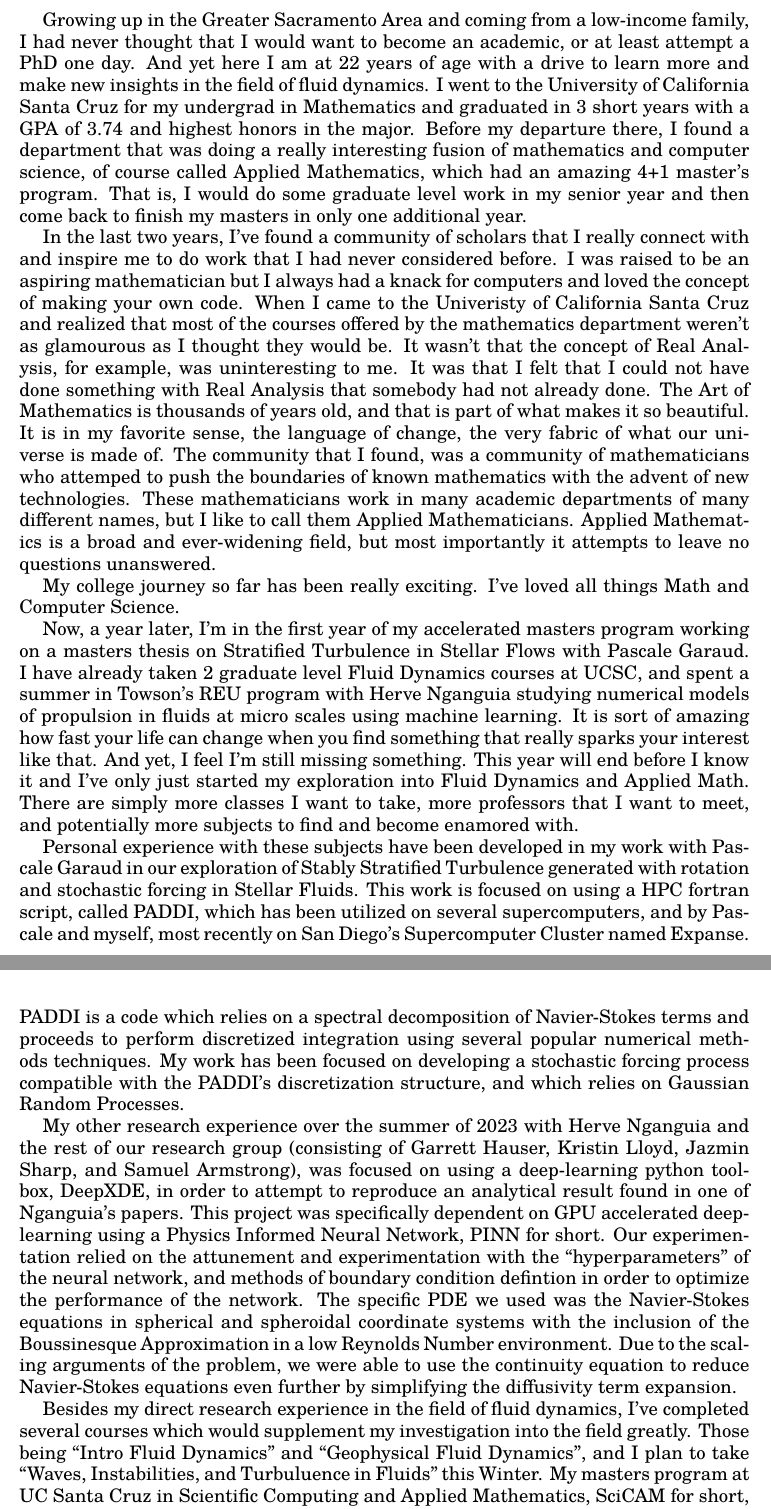
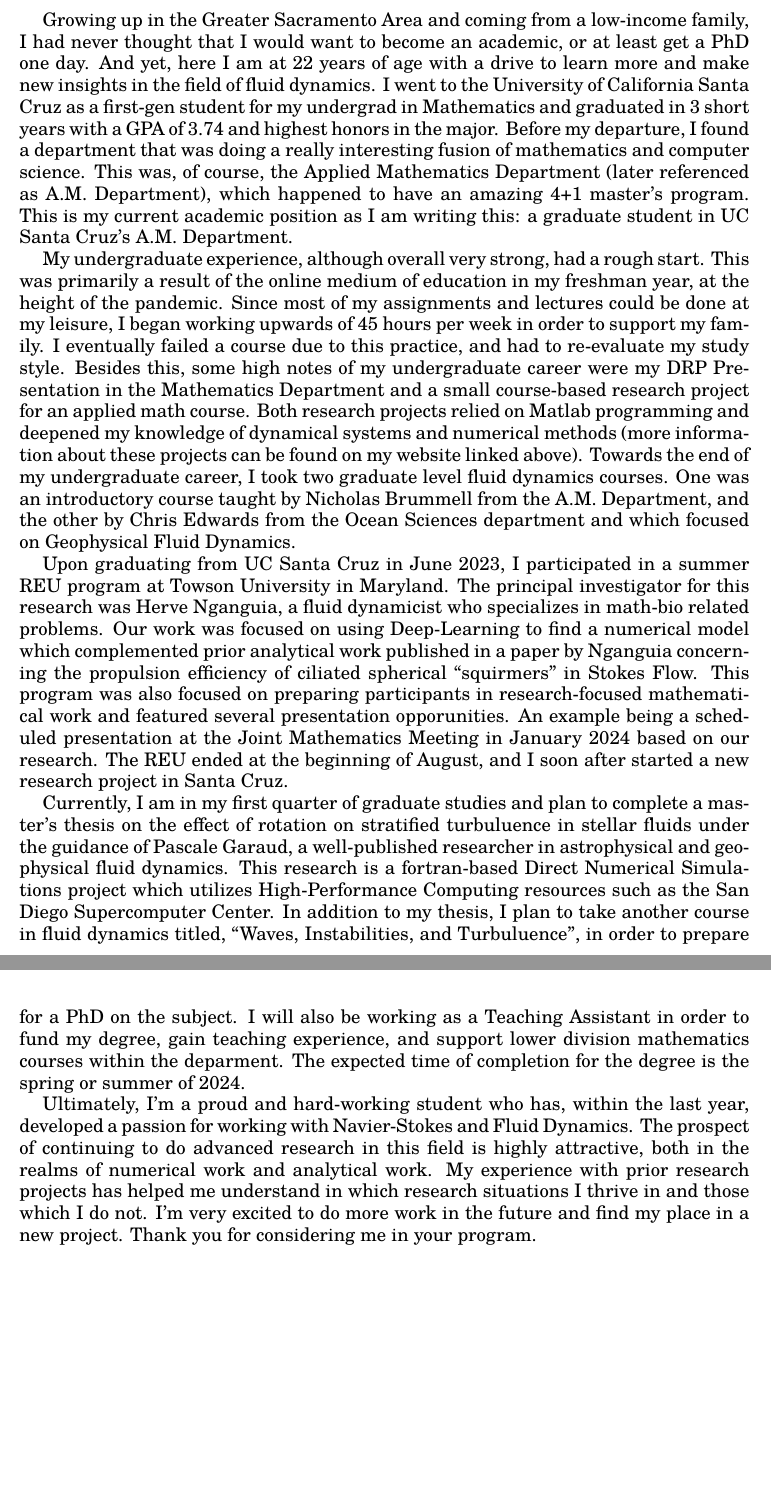
Before and after one commit to dbuhl8/phdapps, a LaTeX document (ps/ps.tex): two parts of pages 1 and 2 of 2, joined at a grey line, cut so that both start at the same text, the shorter picture padded with empty space. Compiled offline with pdfLaTeX.

Commit message:
PS rewritten

```diff
--- a/ps/ps.tex
+++ b/ps/ps.tex
@@ -1,9 +1,10 @@
-% Source: http://tex.stackexchange.com/a/150903/23931
+%Source: http://tex.stackexchange.com/a/150903/23931
 \documentclass{article}
 \usepackage[letterpaper,margin=1in]{geometry}
 \usepackage{xcolor}
 \usepackage{fancyhdr}
 \usepackage{tgschola} % or any other font package you like
+\usepackage{verbatim}
 
 \pagestyle{fancy}
 \fancyhf{}
@@ -43,12 +44,32 @@
 \bigskip
 
 \large
+%Intro
+Growing up in the Greater Sacramento Area and coming from a low-income family, I had never thought that I would want to become an academic, or at least get a PhD one day. And yet, here I am at 22 years of age with a drive to learn more and make new insights in the field of fluid dynamics. I went to the University of California Santa Cruz as a first-gen student for my undergrad in Mathematics and graduated in 3 short years with a GPA of 3.74 and highest honors in the major. Before my departure, I found a department that was doing a really interesting fusion of mathematics and computer science. This was, of course, the Applied Mathematics Department (later referenced as A.M. Department), which happened to have an amazing 4+1 master's program. This is my current academic position as I am writing this: a graduate student in UC Santa Cruz's A.M. Department.
 
-Growing up in the Greater Sacramento Area and coming from a low-income family, I had never thought that I would want to become an academic, or at least attempt a PhD one day. And yet here I am at 22 years of age with a drive to learn more and make new insights in the field of fluid dynamics. I went to the University of California Santa Cruz for my undergrad in Mathematics and graduated in 3 short years with a GPA of 3.74 and highest honors in the major. Before my departure there, I found a department that was doing a really interesting fusion of mathematics and computer science, of course called Applied Mathematics, which had an amazing 4+1 master's program. That is, I would do some graduate level work in my senior year and then come back to finish my masters in only one additional year.
+%Undergrad
+My undergraduate experience, although overall very strong, had a rough start. This was primarily a result of the online medium of education in my freshman year, at the height of the pandemic. Since most of my assignments and lectures could be done at my leisure, I began working upwards of 45 hours per week in order to support my family. I eventually failed a course due to this practice, and had to re-evaluate my study style. Besides this, some high notes of my undergraduate career were my DRP Presentation in the Mathematics Department and a small course-based research project for an applied math course. Both research projects relied on Matlab programming and deepened my knowledge of dynamical systems and numerical methods (more information about these projects can be found on my website linked above). Towards the end of my undergraduate career, I took two graduate level fluid dynamics courses. One was  an introductory course taught by Nicholas Brummell from the A.M. Department, and the other by Chris Edwards from the Ocean Sciences department and which focused on Geophysical Fluid Dynamics.
 
-In the last two years, I've found a community of scholars that I really connect with and inspire me to do work that I had never considered before. I was raised to be an aspiring mathematician but I always had a knack for computers and loved the concept of making your own code. When I came to the Univeristy of California Santa Cruz and realized that most of the courses offered by the mathematics department weren't as glamourous as I thought they would be. It wasn't that the concept of Real Analysis, for example, was uninteresting to me. It was that I felt that I could not have done something with Real Analysis that somebody had not already done. The Art of Mathematics is thousands of years old, and that is part of what makes it so beautiful. It is in my favorite sense, the language of change, the very fabric of what our universe is made of. The community that I found, was a community of mathematicians who attemped to push the boundaries of known mathematics with the advent of new technologies. These mathematicians work in many academic departments of many different names, but I like to call them Applied Mathematicians. Applied Mathematics is a broad and ever-widening field, but most importantly it attempts to leave no questions unanswered.
+%Grad
+Upon graduating from UC Santa Cruz in June 2023, I participated in a summer REU program at Towson University in Maryland. The principal investigator for this research was Herve Nganguia, a fluid dynamicist who specializes in math-bio related problems. Our work was focused on using Deep-Learning to find a numerical model which complemented prior analytical work published in a paper by Nganguia concerning the propulsion efficiency of ciliated spherical ``squirmers'' in Stokes Flow. This program was also focused on preparing participants in research-focused mathematical work and featured several presentation opporunities. An example being a scheduled presentation at the Joint Mathematics Meeting in January 2024 based on our research. The REU ended at the beginning of August, and I soon after started a new research project in Santa Cruz.
 
-My college journey so far has been really exciting. I've loved all things Math and Computer Science.
+Currently, I am in my first quarter of graduate studies and plan to complete a master's thesis on the effect of rotation on stratified turbuluence in stellar fluids under the guidance of Pascale Garaud, a well-published researcher in astrophysical and geophysical fluid dynamics. This research is a fortran-based Direct Numerical Simulations project which utilizes High-Performance Computing resources such as the San Diego Supercomputer Center. In addition to my thesis, I plan to take another course in fluid dynamics titled, ``Waves, Instabilities, and Turbuluence'', in order to prepare for a PhD on the subject. I will also be working as a Teaching Assistant in order to fund my degree, gain teaching experience, and support lower division mathematics courses within the deparment. The expected time of completion for the degree is the spring or summer of 2024.
+
+%Conclusion
+Ultimately, I'm a proud and hard-working student who has, within the last year, developed a passion for working with Navier-Stokes and Fluid Dynamics. The prospect of continuing to do advanced research in this field is highly attractive, both in the realms of numerical work and analytical work. My experience with prior research projects has helped me understand in which research situations I thrive in and those which I do not. I'm very excited to do more work in the future and find my place in a new project. Thank you for considering me in your program.
+
+
+%Now, a year later, I'm in the first year of my accelerated masters program working on a masters thesis on Stratified Turbulence in Stellar Flows with Pascale Garaud. I have already taken 2 graduate level Fluid Dynamics courses at UCSC, and spent a summer in Towson's REU program with Herve Nganguia studying numerical models of propulsion in fluids at micro scales using machine learning. It is sort of amazing how fast your life can change when you find something that really sparks your interest like that. And yet, I feel I'm still missing something. This year will end before I know it and I've only just started my exploration into Fluid Dynamics and Applied Math. There are simply more classes I want to take, more professors that I want to meet, and potentially more subjects to find and become enamored with.
+
+%Personal experience with these subjects have been developed in my work with Pascale Garaud in our exploration of Stably Stratified Turbulence generated with rotation and stochastic forcing in Stellar Fluids. This work is focused on using a HPC fortran script, called PADDI, which has been utilized on several supercomputers, and by Pascale and myself, most recently on San Diego's Supercomputer Cluster named Expanse. PADDI is a code which relies on a spectral decomposition of Navier-Stokes terms and proceeds to perform discretized integration using several popular numerical methods techniques. My work has been focused on developing a stochastic forcing process compatible with the PADDI's discretization structure, and which relies on Gaussian Random Processes.
+
+%My other research experience over the summer of 2023 with Herve Nganguia and the rest of our research group (consisting of Garrett Hauser, Kristin Lloyd, Jazmin Sharp, and Samuel Armstrong), was focused on using a deep-learning python toolbox, DeepXDE, in order to attempt to reproduce an analytical result found in one of Nganguia's papers. This project was specifically dependent on GPU accelerated deep-learning using a Physics Informed Neural Network, PINN for short. Our experimentation relied on the attunement and experimentation with the ``hyperparameters'' of the neural network, and methods of boundary condition defintion in order to optimize the performance of the network. The specific PDE we used was the Navier-Stokes equations in spherical and spheroidal coordinate systems with the inclusion of the Boussinesque Approximation in a low Reynolds Number environment. Due to the scaling arguments of the problem, we were able to use the continuity equation to reduce Navier-Stokes equations even further by simplifying the diffusivity term expansion.
+
+%Besides my direct research experience in the field of fluid dynamics, I've completed several courses which would supplement my investigation into the field greatly. Those being ``Intro Fluid Dynamics'' and ``Geophysical Fluid Dynamics'', and I plan to take ``Waves, Instabilities, and Turbuluence in Fluids'' this Winter. My masters program at UC Santa Cruz in Scientific Computing and Applied Mathematics, SciCAM for short, also has a curriculum which is focused on numerical methods for linear algebra, differential equations, and high performance computing. All of which are very focused in further developing my ability to become a scientific researcher in the world of Direct Numerical Simulations and Fluid Dynamics.
+%Conc
+%Going into the future, I want to continue this line of work in the realm of DNS in order to study fluid dynamics as it is the perfect fusion of mathematics and computing in an interesting and seemingly endless field. The prospect of a physical lab to conduct fluids experiments is also highly alluring as I've seen smaller practical demonstrations which were highly motivating. Ultimately, the pursuit of knowledge in this field is all I desire and am prepared to dedicate several years of my life to. With my current and planned future experience, I will be a strong PhD applicant with a good foundation of previous research and expertise to start a long-term project.
+
+%In the last two years, I've found a community of scholars that I really connect with and inspire me to do work that I had never considered before. I was raised to be an aspiring mathematician but I always had a knack for computers and loved the concept of making your own code. When I came to the Univeristy of California Santa Cruz and realized that most of the courses offered by the mathematics department weren't as glamourous as I thought they would be. It wasn't that the concept of Real Analysis, for example, was uninteresting to me. It was that I felt that I could not have done something with Real Analysis that somebody had not already done. The Art of Mathematics is thousands of years old, and that is part of what makes it so beautiful. It is in my favorite sense, the language of change, the very fabric of what our universe is made of. The community that I found, was a community of mathematicians who attemped to push the boundaries of known mathematics with the advent of new technologies. These mathematicians work in many academic departments of many different names, but I like to call them Applied Mathematicians. Applied Mathematics is a broad and ever-widening field, but most importantly it attempts to leave no questions unanswered.
 
 %I grew up on the edge of the Greater Sacramento Area in a town called El Dorado Hills, where its always a little hotter and drier than you would like, and there isn't all that much to do. As a result, I was always sort of bored; school never quite needed my full attention to pass, and I was without many hobbies. My parents weren't very wealthy either, and divorced soon after we lost our house in the Recession. Since then my mother has had to work 2 full-time jobs to provide for the family, and I've always followed that model been a very driven and busy person. Working throughly for hours on a specific thing is something I've never had a problem with and lead me to love math in my own way. Given a fixed period of time, I could obsess over a new set of mathematical ideas. Every time a new subject was taught, if it wasn't terribly proof-heavy, I would consume it rather rapidly. Moreover, I never found it sufficient to just learn a formula or concept, I had to also know why it worked. When I learned about the Quadratic Formula, I had to try proving it myself, my teacher guided me through the proof after class per my inquiry. And once I found calculus, it seemed a limitless world had been opened to me and I decided I wanted to study Mathematics in college at UC Santa Cruz.
 
@@ -56,14 +77,6 @@ My college journey so far has been really exciting. I've loved all things Math a
 
 %That same day, I saw the course offering ``Introduction to Fluid Dynamics'' from the Applied Math department, and I became wonderfully curious.  Curious enough such that I realized I wanted to make a change. I took a Dynamical Systems class in Fall 2022 from the Applied Math department as it satisfied a requirement in my current major, and I fell in love with the concept. Proofs and specificity were still part of the subject, but the air of the subject was different. There was a freedom in that course which was never really present in any of the math classes I took. Moreover, the professor for that very course happened to be a part of the Fluids group. Very suddenly, my prior wonder become something tangible, it became conversations. Before that quarter ended, those conversations turned into an application, and I applied to the department's masters program and enrolled in the graduate level dynamical systems course.
 
-Now, a year later, I'm in the first year of my accelerated masters program working on a masters thesis on Stratified Turbulence in Stellar Flows with Pascale Garaud. I have already taken 2 graduate level Fluid Dynamics courses at UCSC, and spent a summer in Towson's REU program with Herve Nganguia studying numerical models of propulsion in fluids at micro scales using machine learning. It is sort of amazing how fast your life can change when you find something that really sparks your interest like that. And yet, I feel I'm still missing something. This year will end before I know it and I've only just started my exploration into Fluid Dynamics and Applied Math. There are simply more classes I want to take, more professors that I want to meet, and potentially more subjects to find and become enamored with.
 
-Personal experience with these subjects have been developed in my work with Pascale Garaud in our exploration of Stably Stratified Turbulence generated with rotation and stochastic forcing in Stellar Fluids. This work is focused on using a HPC fortran script, called PADDI, which has been utilized on several supercomputers, and by Pascale and myself, most recently on San Diego's Supercomputer Cluster named Expanse. PADDI is a code which relies on a spectral decomposition of Navier-Stokes terms and proceeds to perform discretized integration using several popular numerical methods techniques. My work has been focused on developing a stochastic forcing process compatible with the PADDI's discretization structure, and which relies on Gaussian Random Processes.
-
-My other research experience over the summer of 2023 with Herve Nganguia and the rest of our research group (consisting of Garrett Hauser, Kristin Lloyd, Jazmin Sharp, and Samuel Armstrong), was focused on using a deep-learning python toolbox, DeepXDE, in order to attempt to reproduce an analytical result found in one of Nganguia's papers. This project was specifically dependent on GPU accelerated deep-learning using a Physics Informed Neural Network, PINN for short. Our experimentation relied on the attunement and experimentation with the ``hyperparameters'' of the neural network, and methods of boundary condition defintion in order to optimize the performance of the network. The specific PDE we used was the Navier-Stokes equations in spherical and spheroidal coordinate systems with the inclusion of the Boussinesque Approximation in a low Reynolds Number environment. Due to the scaling arguments of the problem, we were able to use the continuity equation to reduce Navier-Stokes equations even further by simplifying the diffusivity term expansion.
-
-Besides my direct research experience in the field of fluid dynamics, I've completed several courses which would supplement my investigation into the field greatly. Those being ``Intro Fluid Dynamics'' and ``Geophysical Fluid Dynamics'', and I plan to take ``Waves, Instabilities, and Turbuluence in Fluids'' this Winter. My masters program at UC Santa Cruz in Scientific Computing and Applied Mathematics, SciCAM for short, also has a curriculum which is focused on numerical methods for linear algebra, differential equations, and high performance computing. All of which are very focused in further developing my ability to become a scientific researcher in the world of Direct Numerical Simulations and Fluid Dynamics.
-
-Going into the future, I want to continue this line of work in the realm of DNS in order to study fluid dynamics as it is the perfect fusion of mathematics and computing in an interesting and seemingly endless field. The prospect of a physical lab to conduct fluids experiments is also highly alluring as I've seen smaller practical demonstrations which were highly motivating. Ultimately, the pursuit of knowledge in this field is all I desire and am prepared to dedicate several years of my life to. With my current and planned future experience, I will be a strong PhD applicant with a good foundation of previous research and expertise to start a long-term project.
 
 \end{document}
```
Also changed, not shown: ps/ps.pdf, 4 other files.
